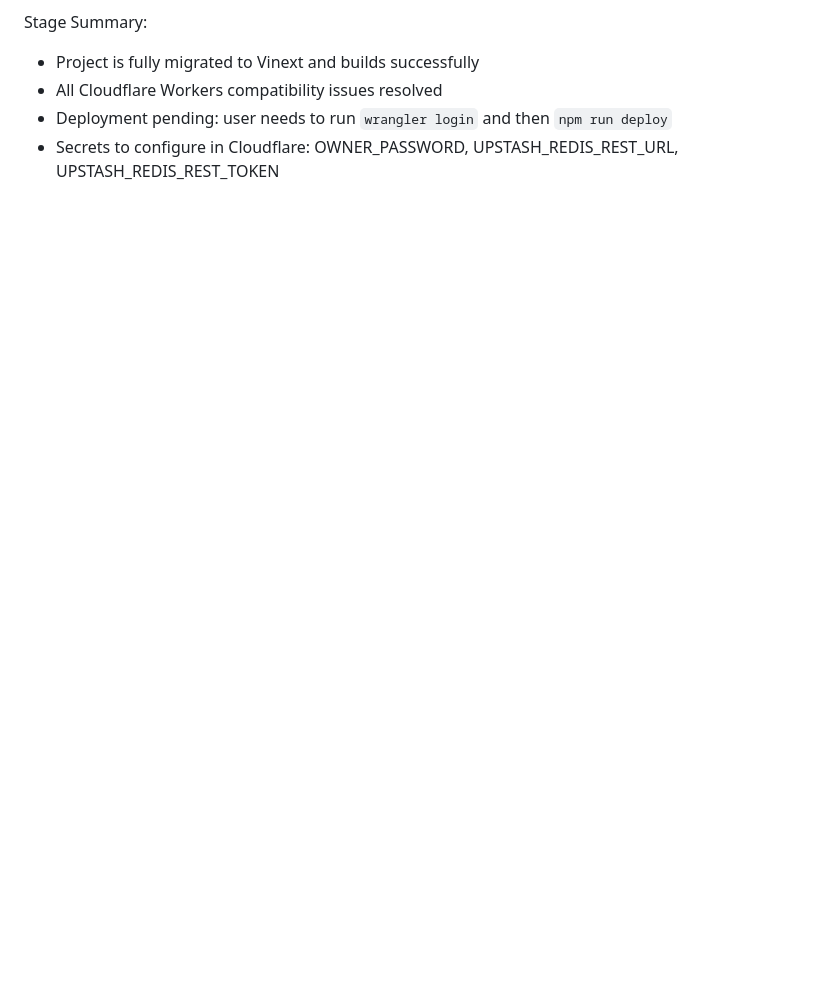
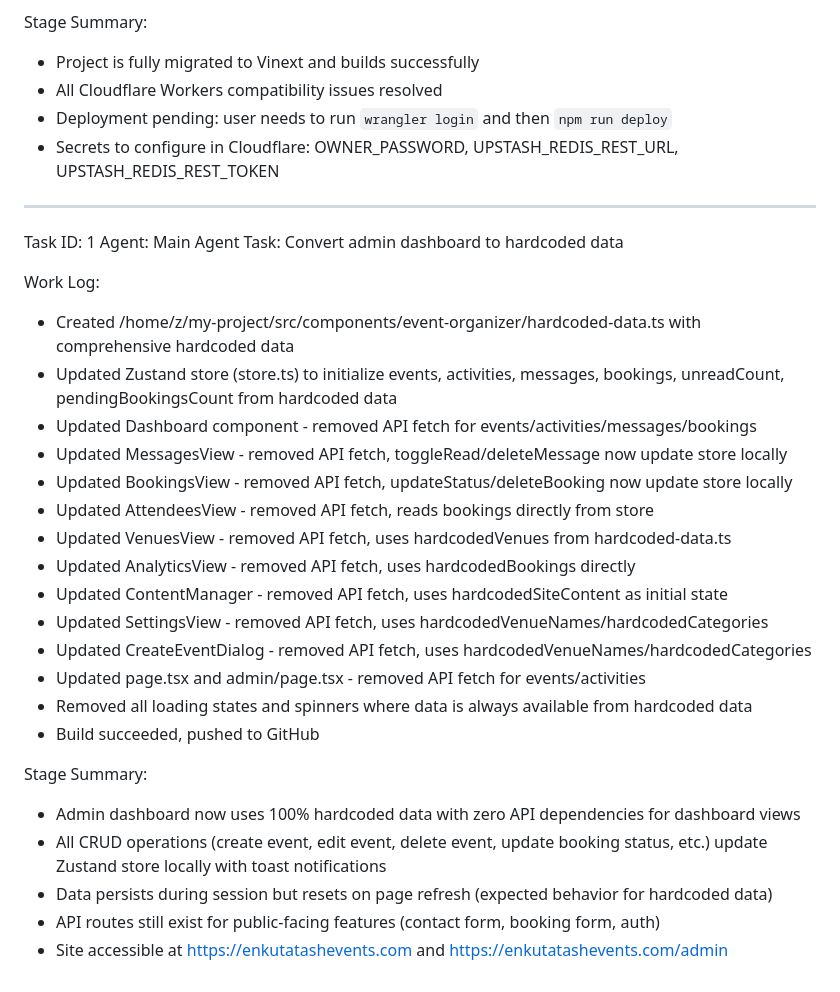
Before and after one commit to nova-wolde/enkutatashevents, a Markdown page: worklog.md, the part around the change. Rendered like a GitHub page; blank space fills up the shorter version.

Commit message:
60e8561c-b3d1-4aae-b01e-6fc09fe2bf5a

```diff
--- a/worklog.md
+++ b/worklog.md
@@ -55,3 +55,30 @@ Stage Summary:
 - All Cloudflare Workers compatibility issues resolved
 - Deployment pending: user needs to run `wrangler login` and then `npm run deploy`
 - Secrets to configure in Cloudflare: OWNER_PASSWORD, UPSTASH_REDIS_REST_URL, UPSTASH_REDIS_REST_TOKEN
+---
+Task ID: 1
+Agent: Main Agent
+Task: Convert admin dashboard to hardcoded data
+
+Work Log:
+- Created /home/z/my-project/src/components/event-organizer/hardcoded-data.ts with comprehensive hardcoded data
+- Updated Zustand store (store.ts) to initialize events, activities, messages, bookings, unreadCount, pendingBookingsCount from hardcoded data
+- Updated Dashboard component - removed API fetch for events/activities/messages/bookings
+- Updated MessagesView - removed API fetch, toggleRead/deleteMessage now update store locally
+- Updated BookingsView - removed API fetch, updateStatus/deleteBooking now update store locally
+- Updated AttendeesView - removed API fetch, reads bookings directly from store
+- Updated VenuesView - removed API fetch, uses hardcodedVenues from hardcoded-data.ts
+- Updated AnalyticsView - removed API fetch, uses hardcodedBookings directly
+- Updated ContentManager - removed API fetch, uses hardcodedSiteContent as initial state
+- Updated SettingsView - removed API fetch, uses hardcodedVenueNames/hardcodedCategories
+- Updated CreateEventDialog - removed API fetch, uses hardcodedVenueNames/hardcodedCategories
+- Updated page.tsx and admin/page.tsx - removed API fetch for events/activities
+- Removed all loading states and spinners where data is always available from hardcoded data
+- Build succeeded, pushed to GitHub
+
+Stage Summary:
+- Admin dashboard now uses 100% hardcoded data with zero API dependencies for dashboard views
+- All CRUD operations (create event, edit event, delete event, update booking status, etc.) update Zustand store locally with toast notifications
+- Data persists during session but resets on page refresh (expected behavior for hardcoded data)
+- API routes still exist for public-facing features (contact form, booking form, auth)
+- Site accessible at https://enkutatashevents.com and https://enkutatashevents.com/admin
```
